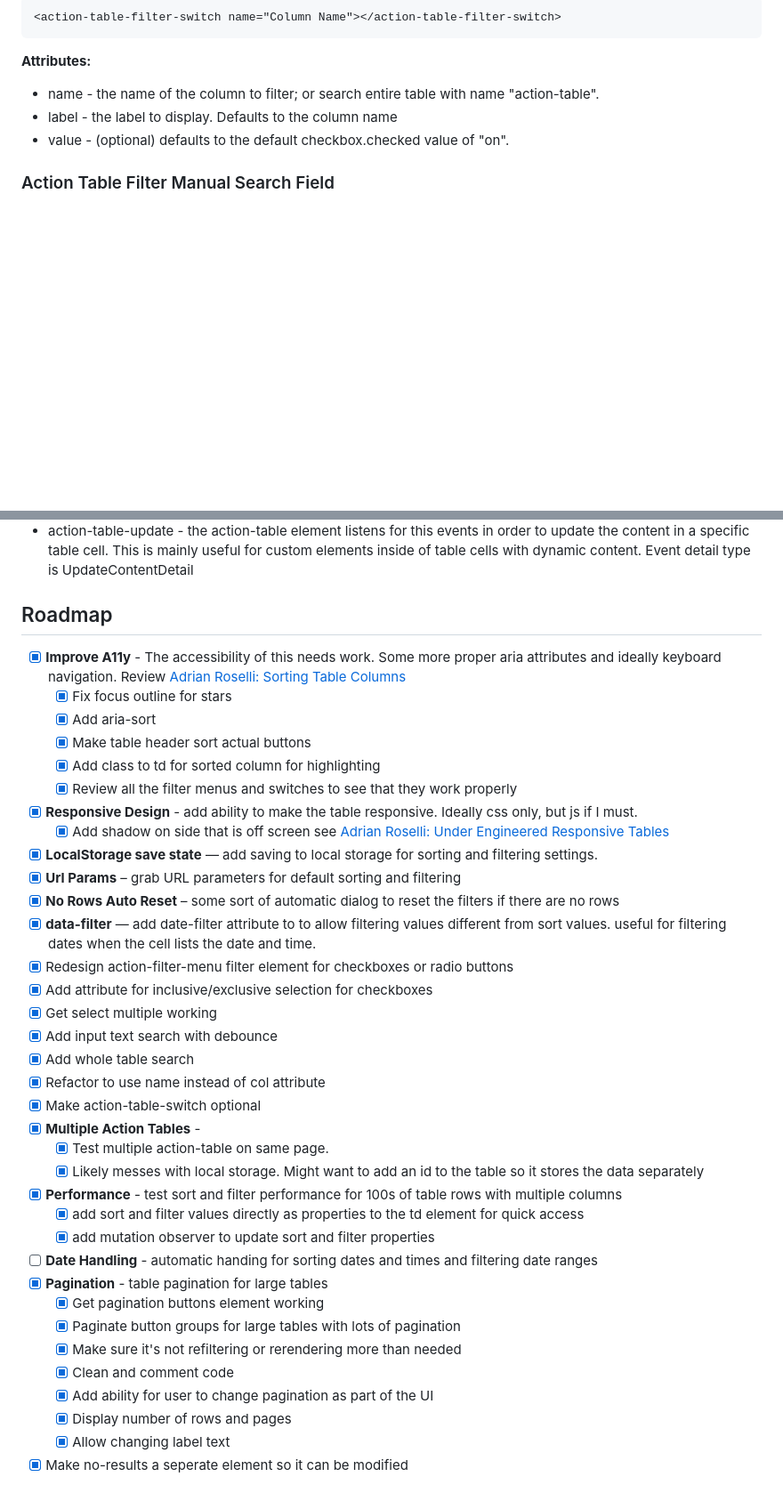
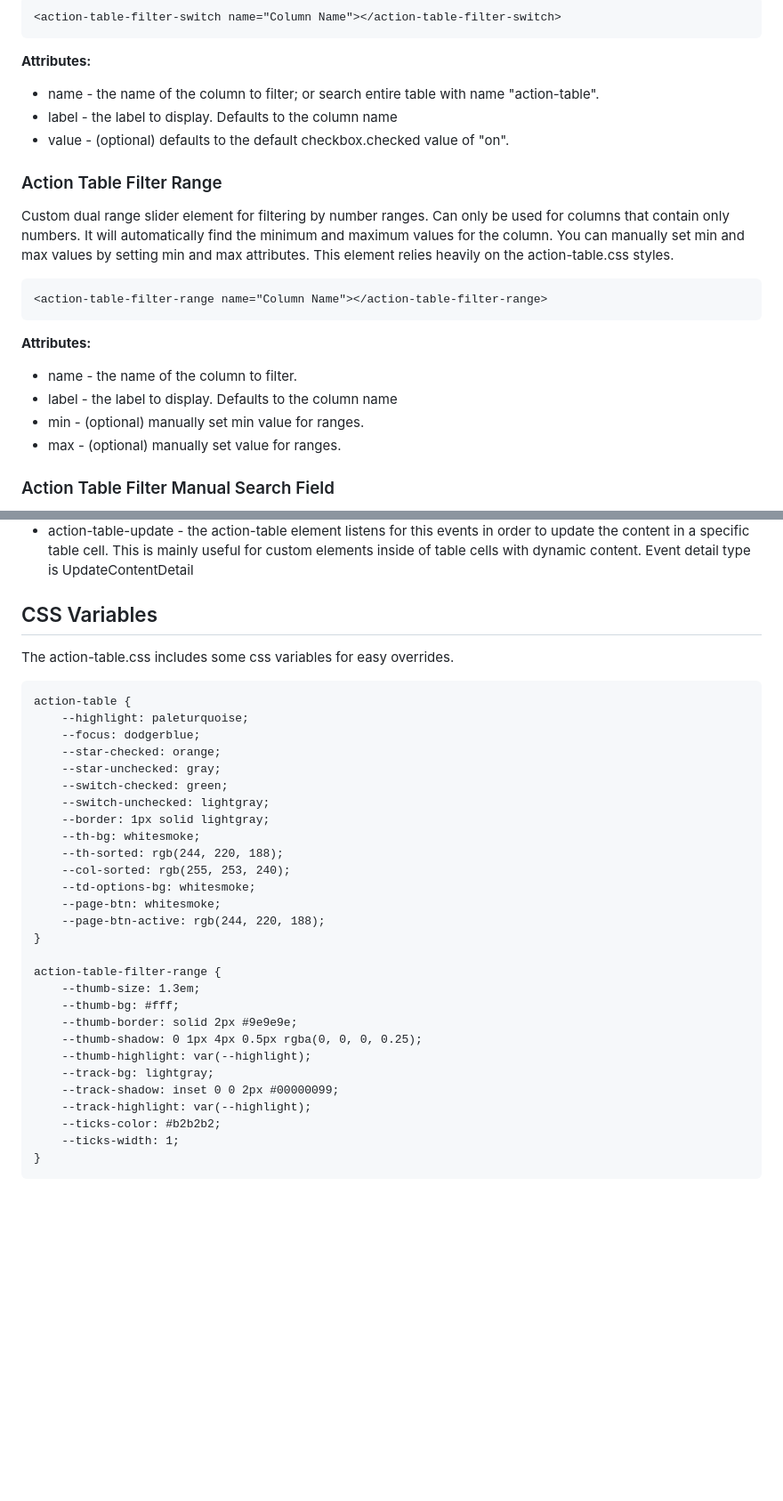
Before and after one commit to colinaut/action-table, a Markdown page: README.md, 2 parts joined by grey strips. Shown at 89% size. GitHub-like rendering; blank space fills up the shorter version.

Commit message:
docs: update readme

````diff
--- a/README.md
+++ b/README.md
@@ -121,6 +121,21 @@ This custom element is used primarily for filtering columns that contain checkbo
 * label - the label to display. Defaults to the column name
 * value - (optional) defaults to the default checkbox.checked value of "on".
 
+### Action Table Filter Range
+
+Custom dual range slider element for filtering by number ranges. Can only be used for columns that contain only numbers. It will automatically find the minimum and maximum values for the column. You can manually set min and max values by setting min and max attributes. This element relies heavily on the action-table.css styles.
+
+```
+<action-table-filter-range name="Column Name"></action-table-filter-range>
+```
+
+**Attributes:**
+
+* name - the name of the column to filter.
+* label - the label to display. Defaults to the column name
+* min - (optional) manually set min value for ranges.
+* max - (optional) manually set value for ranges.
+
 ### Action Table Filter Manual Search Field
 
 Just add `<input type="search name="column name" />` and action-table-filters will listen for input changes and filter the results. This uses "input" event as default but if you prefer blur then add data-event="blur" to the input field.
@@ -197,40 +212,37 @@ The components use a number of custom events for reactively passing variables. Y
 * action-table-filters-reset - the action-table-filters element listens for this to reset all it's filters. The action-table-no-results dispatches this when the reset button is triggered. No event detail.
 * action-table-update - the action-table element listens for this events in order to update the content in a specific table cell. This is mainly useful for custom elements inside of table cells with dynamic content. Event detail type is UpdateContentDetail
 
-## Roadmap
+## CSS Variables
 
-- [x] **Improve A11y** - The accessibility of this needs work. Some more proper aria attributes and ideally keyboard navigation. Review [Adrian Roselli: Sorting Table Columns](https://adrianroselli.com/2021/04/sortable-table-columns.html)
-  - [x] Fix focus outline for stars
-  - [x] Add aria-sort
-  - [x] Make table header sort actual buttons
-  - [x] Add class to td for sorted column for highlighting
-  - [x] Review all the filter menus and switches to see that they work properly
-- [x] **Responsive Design** - add ability to make the table responsive. Ideally css only, but js if I must.
-  - [x] Add shadow on side that is off screen see [Adrian Roselli: Under Engineered Responsive Tables](https://adrianroselli.com/2020/11/under-engineered-responsive-tables.html)
-- [x] **LocalStorage save state** — add saving to local storage for sorting and filtering settings.
-- [x] **Url Params** – grab URL parameters for default sorting and filtering
-- [x] **No Rows Auto Reset** – some sort of automatic dialog to reset the filters if there are no rows
-- [x] **data-filter** — add date-filter attribute to to allow filtering values different from sort values. useful for filtering dates when the cell lists the date and time.
-- [x] Redesign action-filter-menu filter element for checkboxes or radio buttons
-- [x] Add attribute for inclusive/exclusive selection for checkboxes
-- [x] Get select multiple working
-- [x] Add input text search with debounce
-- [x] Add whole table search
-- [x] Refactor to use name instead of col attribute
-- [x] Make action-table-switch optional
-- [x] **Multiple Action Tables** -
-  - [x] Test multiple action-table on same page.
-  - [x] Likely messes with local storage. Might want to add an id to the table so it stores the data separately
-- [x] **Performance** - test sort and filter performance for 100s of table rows with multiple columns
-  - [x] add sort and filter values directly as properties to the td element for quick access
-  - [x] add mutation observer to update sort and filter properties
-- [ ] **Date Handling** - automatic handing for sorting dates and times and filtering date ranges
-- [x] **Pagination** - table pagination for large tables
-  - [x] Get pagination buttons element working
-  - [x] Paginate button groups for large tables with lots of pagination
-  - [x] Make sure it's not refiltering or rerendering more than needed
-  - [x] Clean and comment code
-  - [x] Add ability for user to change pagination as part of the UI
-  - [x] Display number of rows and pages
-  - [x] Allow changing label text
-- [x] Make no-results a seperate element so it can be modified
+The action-table.css includes some css variables for easy overrides.
+
+```
+action-table {
+    --highlight: paleturquoise;
+	--focus: dodgerblue;
+	--star-checked: orange;
+	--star-unchecked: gray;
+	--switch-checked: green;
+	--switch-unchecked: lightgray;
+	--border: 1px solid lightgray;
+	--th-bg: whitesmoke;
+	--th-sorted: rgb(244, 220, 188);
+	--col-sorted: rgb(255, 253, 240);
+	--td-options-bg: whitesmoke;
+	--page-btn: whitesmoke;
+	--page-btn-active: rgb(244, 220, 188);
+}
+
+action-table-filter-range {
+	--thumb-size: 1.3em;
+	--thumb-bg: #fff;
+	--thumb-border: solid 2px #9e9e9e;
+	--thumb-shadow: 0 1px 4px 0.5px rgba(0, 0, 0, 0.25);
+	--thumb-highlight: var(--highlight);
+	--track-bg: lightgray;
+	--track-shadow: inset 0 0 2px #00000099;
+	--track-highlight: var(--highlight);
+	--ticks-color: #b2b2b2;
+	--ticks-width: 1;
+}
+```
````
Also changed, not shown: other parts of README.md (+1 -1 lines).
